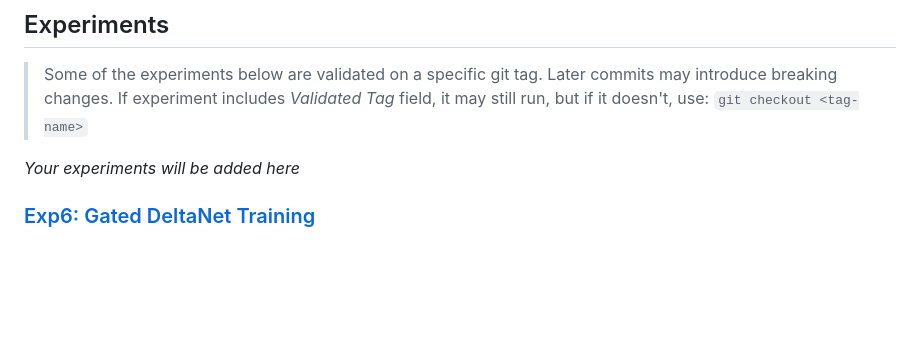
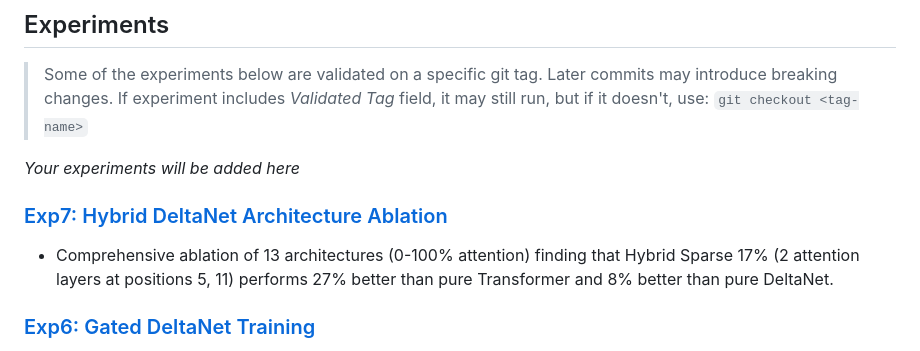
Before and after one commit to OpenSourceAssist/Blueberry-LLM, a Markdown page: README.md, the part around the change. GitHub-like rendering; blank space fills up the shorter version.

Commit message:
update experiemnt

```diff
--- a/README.md
+++ b/README.md
@@ -25,6 +25,9 @@ Fork this repository, create a new experiment in `experiments/` folder, then cre
 > If experiment includes *Validated Tag* field, it may still run, but if it doesn't, use: `git checkout <tag-name>`
 
 *Your experiments will be added here*
+
+### [Exp7: Hybrid DeltaNet Architecture Ablation](experiments/exp7_hybrid_deltanet_ablation/)
+- Comprehensive ablation of 13 architectures (0-100% attention) finding that Hybrid Sparse 17% (2 attention layers at positions 5, 11) performs 27% better than pure Transformer and 8% better than pure DeltaNet.
 
 ### [Exp6: Gated DeltaNet Training](experiments/exp6_gated_deltanet_training/)
 - Learning rate ablation study for Gated DeltaNet architecture, finding 1e-3 optimal for 188M parameter model. Also possible to train coherent LLM in 30-60 min on H100.
```
